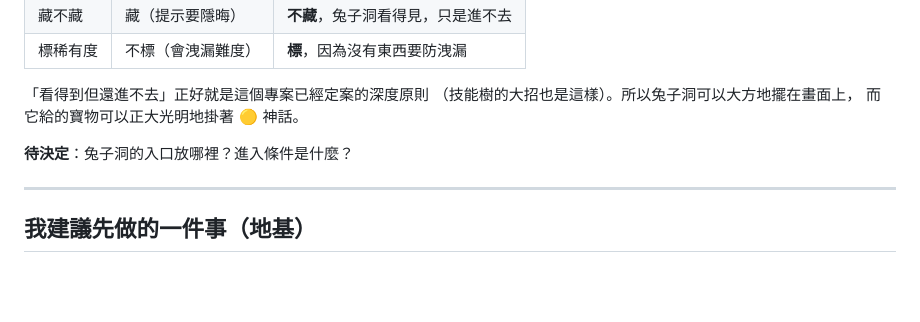
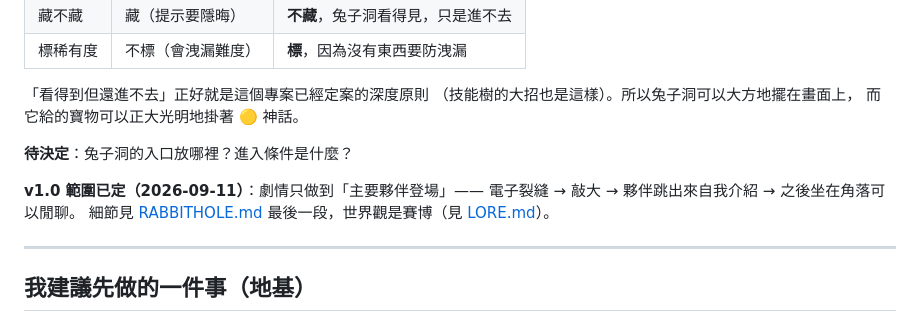
Before and after one commit to Methane1018/popgru, a Markdown page: docs/V1-PLAN.md, the part around the change. Drawn GitHub-style; blank space fills up the shorter version.

```diff
--- a/docs/V1-PLAN.md
+++ b/docs/V1-PLAN.md
@@ -167,6 +167,10 @@ v1.0 要回到中間那隻企鵝身上：它會有更多樣子、會被更多東
 
 **待決定**：兔子洞的入口放哪裡？進入條件是什麼？
 
+**v1.0 範圍已定（2026-09-11）**：劇情只做到「主要夥伴登場」——
+電子裂縫 → 敲大 → 夥伴跳出來自我介紹 → 之後坐在角落可以閒聊。
+細節見 [RABBITHOLE.md](RABBITHOLE.md) 最後一段，世界觀是賽博（見 [LORE.md](LORE.md)）。
+
 ---
 
 ## 我建議先做的一件事（地基）
```
Also changed, not shown: docs/LORE.md (+71 -3 lines), docs/RABBITHOLE.md (+55 -0 lines).
